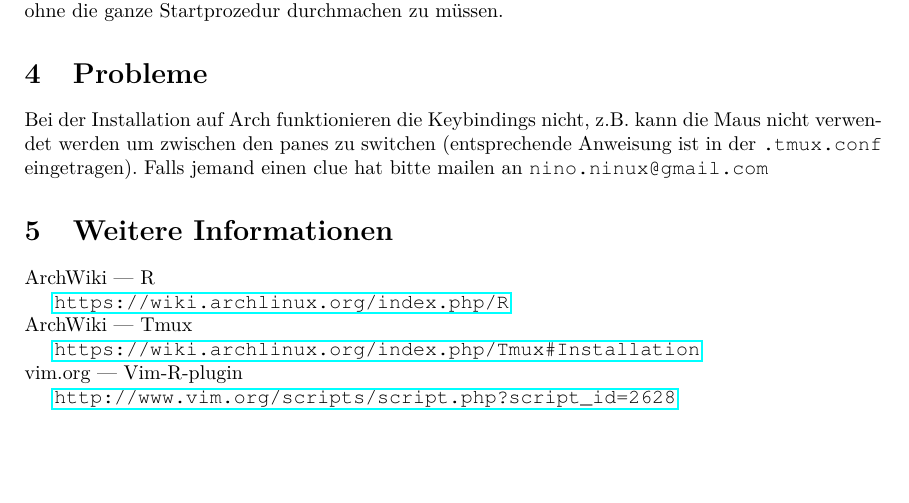
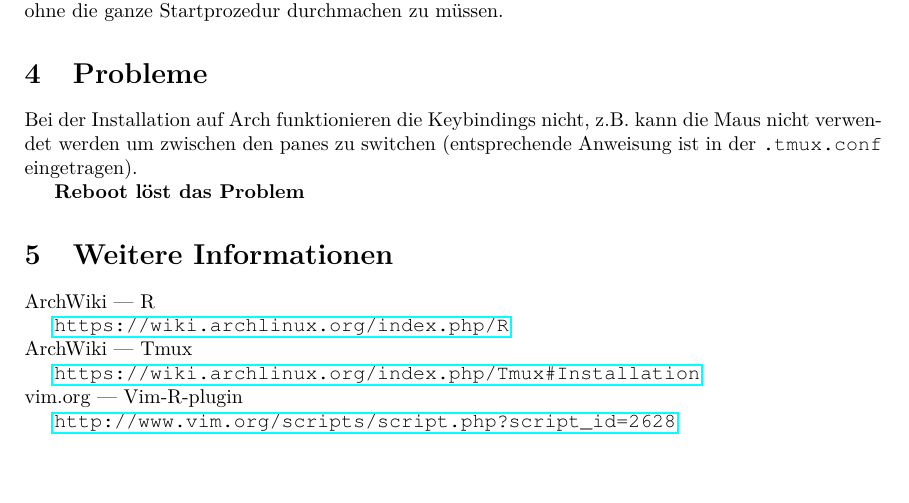
Before and after one commit to luxeria/vim-r, a LaTeX document (vim-R.tex): part of page 5 of 5, cut so that both start at the same text. Compiled offline with pdfLaTeX.

Commit message:
Problem mit Tmux gelöst

```diff
--- a/vim-R.tex
+++ b/vim-R.tex
@@ -173,8 +173,9 @@ durchmachen zu müssen.
 Bei der Installation auf Arch funktionieren die Keybindings nicht,
 z.B. kann die Maus nicht verwendet werden um zwischen den panes zu
 switchen (entsprechende Anweisung ist in der \verb!.tmux.conf!
-eingetragen). Falls jemand einen clue hat bitte mailen an
-\verb!nino.ninux@gmail.com!
+eingetragen).
+
+\textbf{Reboot löst das Problem}
 
 \section{Weitere Informationen}
 ArchWiki --- R\\
```
Also changed, not shown: vim-R.pdf, 1 other file.
